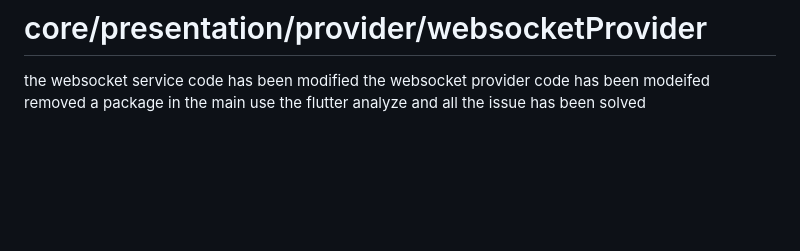
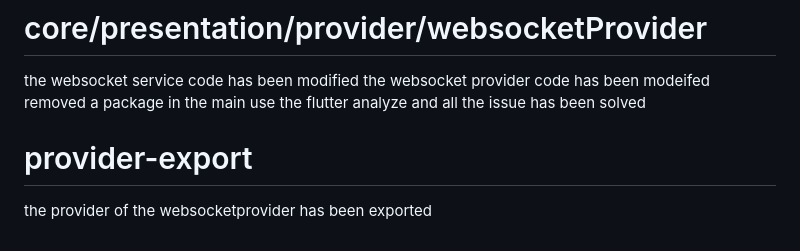
Before and after one commit to AaditAntony/chat-frontend, a Markdown page: README.md, the part around the change. Drawn GitHub-style; blank space fills up the shorter version.

```diff
--- a/README.md
+++ b/README.md
@@ -195,3 +195,6 @@ the websocket service code has been modified
 the websocket provider code has been modeifed
 removed a package in the main
 use the flutter analyze and all the issue has been solved
+
+# provider-export
+the provider of the websocketprovider has been exported
```
